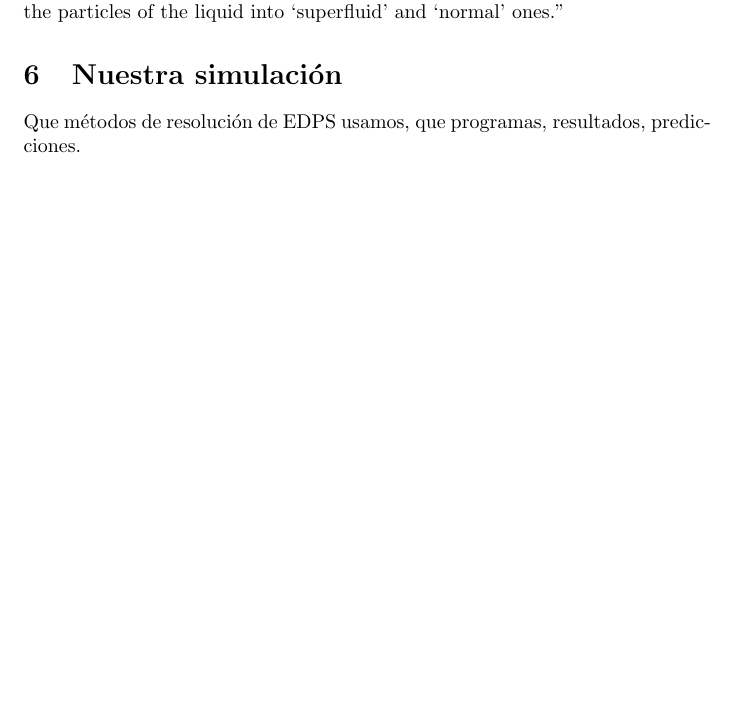
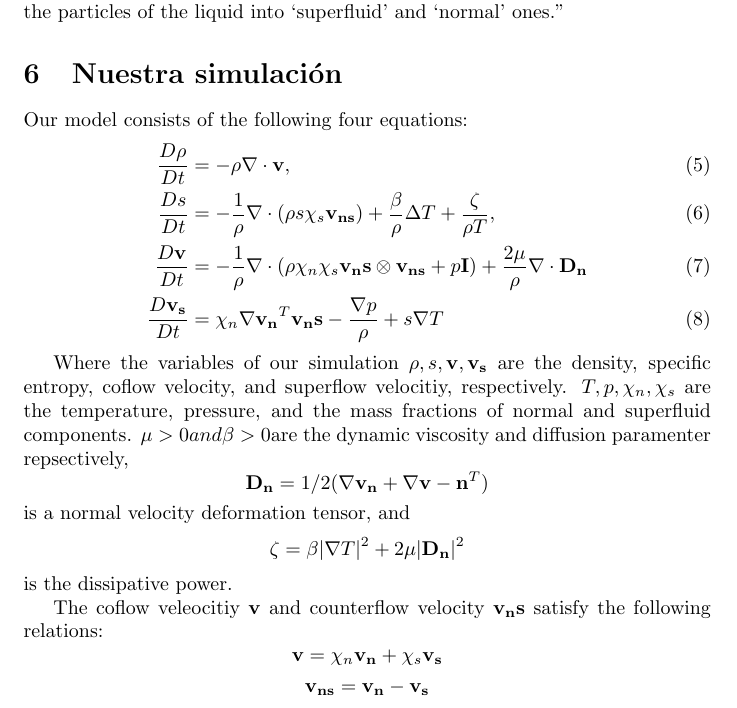
Before and after one commit to JoanPascualRibes/Superfluids, a LaTeX paper (Project.tex): part of page 7 of 7 before the commit and part of page 7 of 8 after it, cut so that both start at the same text, the shorter picture padded with empty space. Compiled offline with pdfLaTeX.

Commit message:
Update Project.tex

```diff
--- a/Project.tex
+++ b/Project.tex
@@ -216,7 +216,27 @@ and ‘normal’ ones.”
 
 
 \section{Nuestra simulación}
-Que métodos de resolución de EDPS usamos, que programas, resultados, predicciones.
+% Que métodos de resolución de EDPS usamos, que programas, resultados, predicciones.
+Our model consists of the following four equations:
+\begin{align}
+\frac{D\rho}{Dt} &= -\rho \nabla \cdot \mathbf{v}, \\
+\frac{Ds}{Dt} &= -\frac{1}{\rho} \nabla \cdot (\rho s \chi_s \mathbf{v_{ns}}) + \frac{\beta}{\rho} \Delta T + \frac{\zeta}{\rho T} ,\\
+\frac{D\mathbf{v}}{Dt} &= -\frac{1}{\rho} \nabla \cdot (\rho \chi_n \chi_s \mathbf{v_ns} \otimes \mathbf{v_{ns}} + p \mathbf{I}) + \frac{2 \mu}{\rho} \nabla \cdot \mathbf{D_n} \\
+\frac{D\mathbf{v_s}}{Dt} &= \chi_n \nabla \mathbf{v_n}^T \mathbf{v_ns} - \frac{\nabla p}{\rho} + s \nabla T
+\end{align}
+
+Where the variables of our simulation  \(\rho, s, \mathbf{v}, \mathbf{v_s}\) are the density, specific entropy, coflow velocity, and superflow velocitiy, respectively.
+\(T, p, \chi_n, \chi_s\) are the temperature, pressure, and the mass fractions of normal and superfluid components.
+\(\mu > 0 and \beta>0 \)are the dynamic viscosity and diffusion paramenter repsectively,
+\[\mathbf{D_n} = 1/2(\nabla \mathbf{v_n} +  \nabla \mathbf{v-n}^T)\]
+is a normal velocity deformation tensor, and
+\[\zeta = \beta |\nabla T|^2 + 2 \mu |\mathbf{D_n}|^2\]
+is the dissipative power.
+
+
+The coflow veleocitiy \(\mathbf{v}\) and counterflow velocity \( \mathbf{v_ns}\) satisfy the following relations:
+\[\mathbf{v} = \chi_n \mathbf{v_n} + \chi_s \mathbf{v_s}\]
+\[\mathbf{v_{ns}}  = \mathbf{v_n} - \mathbf{v_s}\]
 
 \section{Conclusión}
 
```
